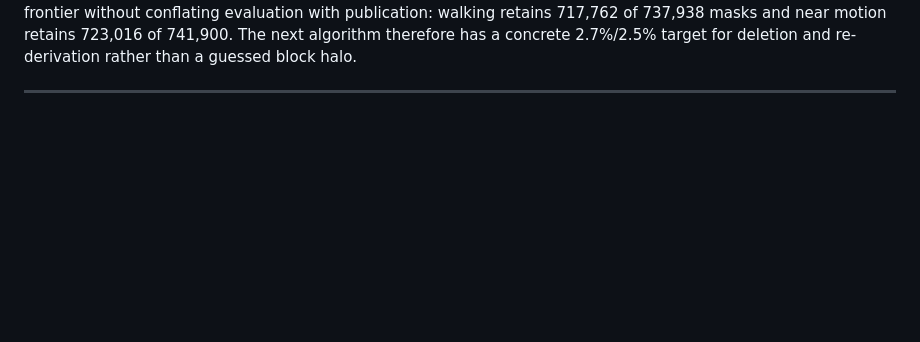
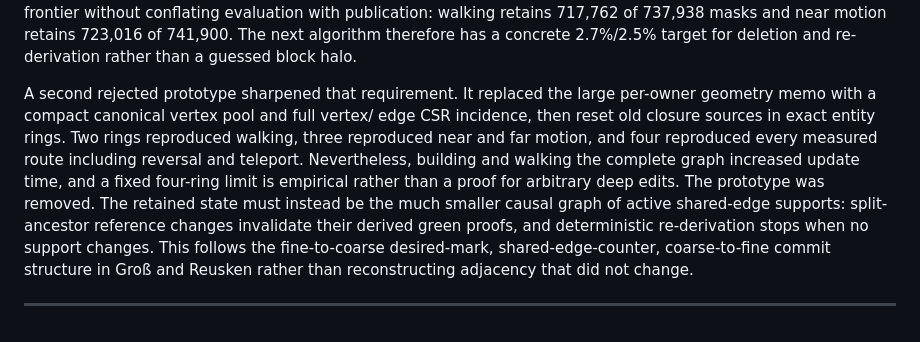
Before and after one commit to ChristofferGreen/htet, a Markdown page: docs/design.md, the part around the change. Drawn GitHub-style; blank space fills up the shorter version.

Commit message:
Record causal closure dependency direction

```diff
--- a/docs/design.md
+++ b/docs/design.md
@@ -2543,5 +2543,19 @@ frontier without conflating evaluation with publication: walking retains
 algorithm therefore has a concrete 2.7%/2.5% target for deletion and
 re-derivation rather than a guessed block halo.
 
-
----
+A second rejected prototype sharpened that requirement. It replaced the large
+per-owner geometry memo with a compact canonical vertex pool and full vertex/
+edge CSR incidence, then reset old closure sources in exact entity rings.
+Two rings reproduced walking, three reproduced near and far motion, and four
+reproduced every measured route including reversal and teleport. Nevertheless,
+building and walking the complete graph increased update time, and a fixed
+four-ring limit is empirical rather than a proof for arbitrary deep edits. The
+prototype was removed. The retained state must instead be the much smaller
+causal graph of active shared-edge supports: split-ancestor reference changes
+invalidate their derived green proofs, and deterministic re-derivation stops
+when no support changes. This follows the fine-to-coarse desired-mark,
+shared-edge-counter, coarse-to-fine commit structure in Groß and Reusken rather
+than reconstructing adjacency that did not change.
+
+
+---
```
Also changed, not shown: docs/testcase_log.md (+1 -0 lines), docs/todo.md (+5 -1 lines).
